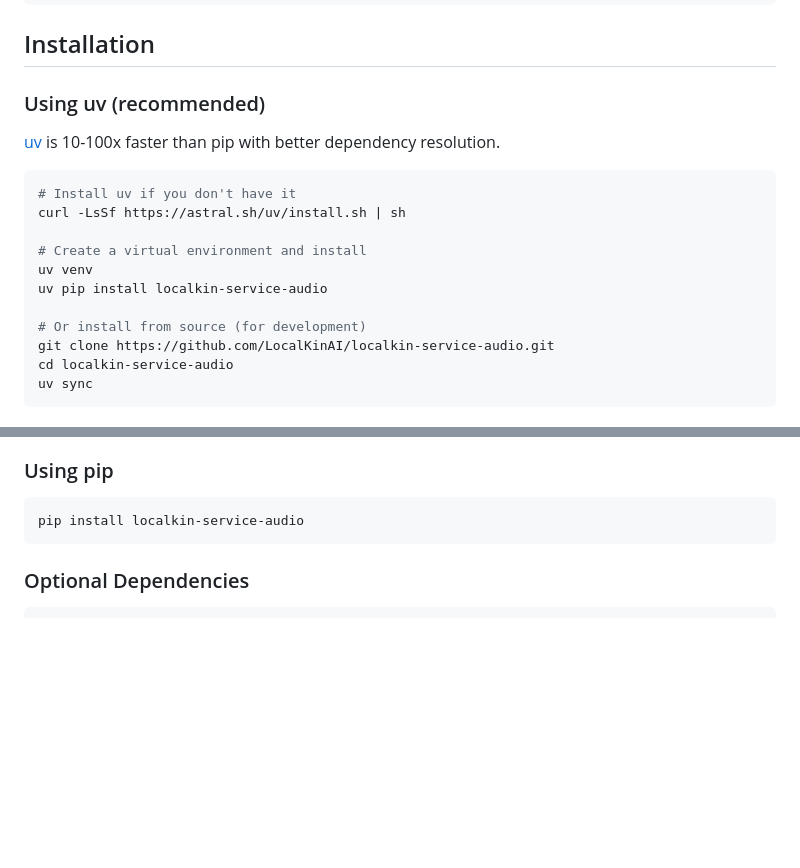
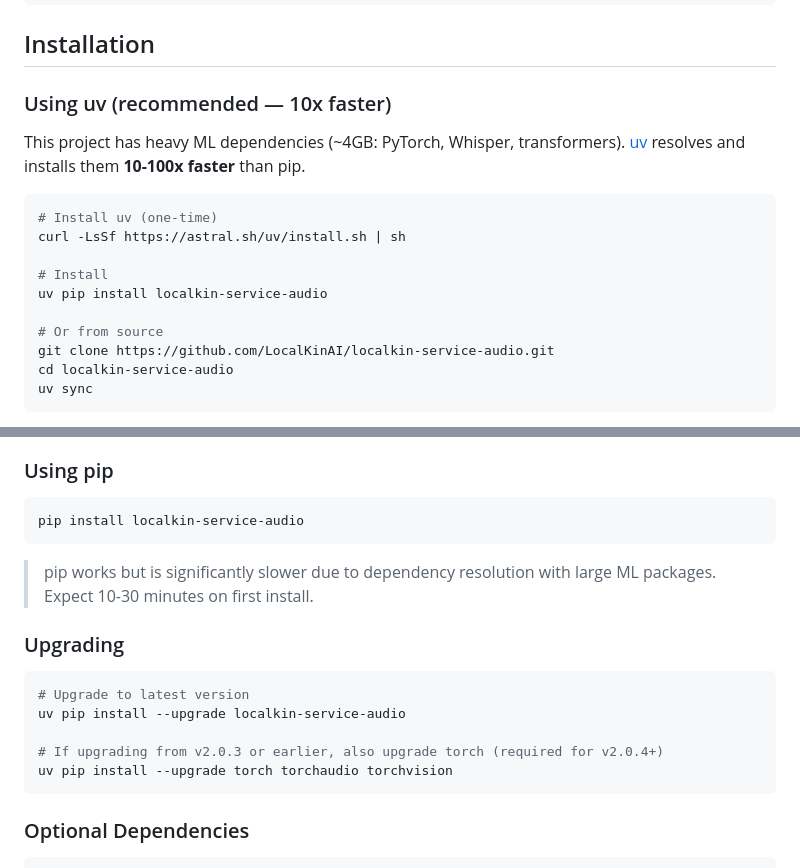
Before and after one commit to LocalKinAI/localkin-service-audio, a Markdown page: README.md, 2 parts joined by grey strips. Drawn GitHub-style; blank space fills up the shorter version.

Commit message:
Update install docs: recommend uv, add upgrade instructions
Co-Authored-By: Claude Opus 4.6 <noreply@anthropic.com>

````diff
--- a/README.md
+++ b/README.md
@@ -57,19 +57,18 @@ kin web
 
 ## Installation
 
-### Using uv (recommended)
+### Using uv (recommended — 10x faster)
 
-[uv](https://github.com/astral-sh/uv) is 10-100x faster than pip with better dependency resolution.
+This project has heavy ML dependencies (~4GB: PyTorch, Whisper, transformers). [uv](https://github.com/astral-sh/uv) resolves and installs them **10-100x faster** than pip.
 
 ```bash
-# Install uv if you don't have it
+# Install uv (one-time)
 curl -LsSf https://astral.sh/uv/install.sh | sh
 
-# Create a virtual environment and install
-uv venv
+# Install
 uv pip install localkin-service-audio
 
-# Or install from source (for development)
+# Or from source
 git clone https://github.com/LocalKinAI/localkin-service-audio.git
 cd localkin-service-audio
 uv sync
@@ -97,6 +96,18 @@ cd() { builtin cd "$@" && [ -f .venv/bin/activate ] && source .venv/bin/activate
 
 ```bash
 pip install localkin-service-audio
+```
+
+> pip works but is significantly slower due to dependency resolution with large ML packages. Expect 10-30 minutes on first install.
+
+### Upgrading
+
+```bash
+# Upgrade to latest version
+uv pip install --upgrade localkin-service-audio
+
+# If upgrading from v2.0.3 or earlier, also upgrade torch (required for v2.0.4+)
+uv pip install --upgrade torch torchaudio torchvision
 ```
 
 ### Optional Dependencies
````
Also changed, not shown: CHANGELOG.md (+4 -0 lines).
